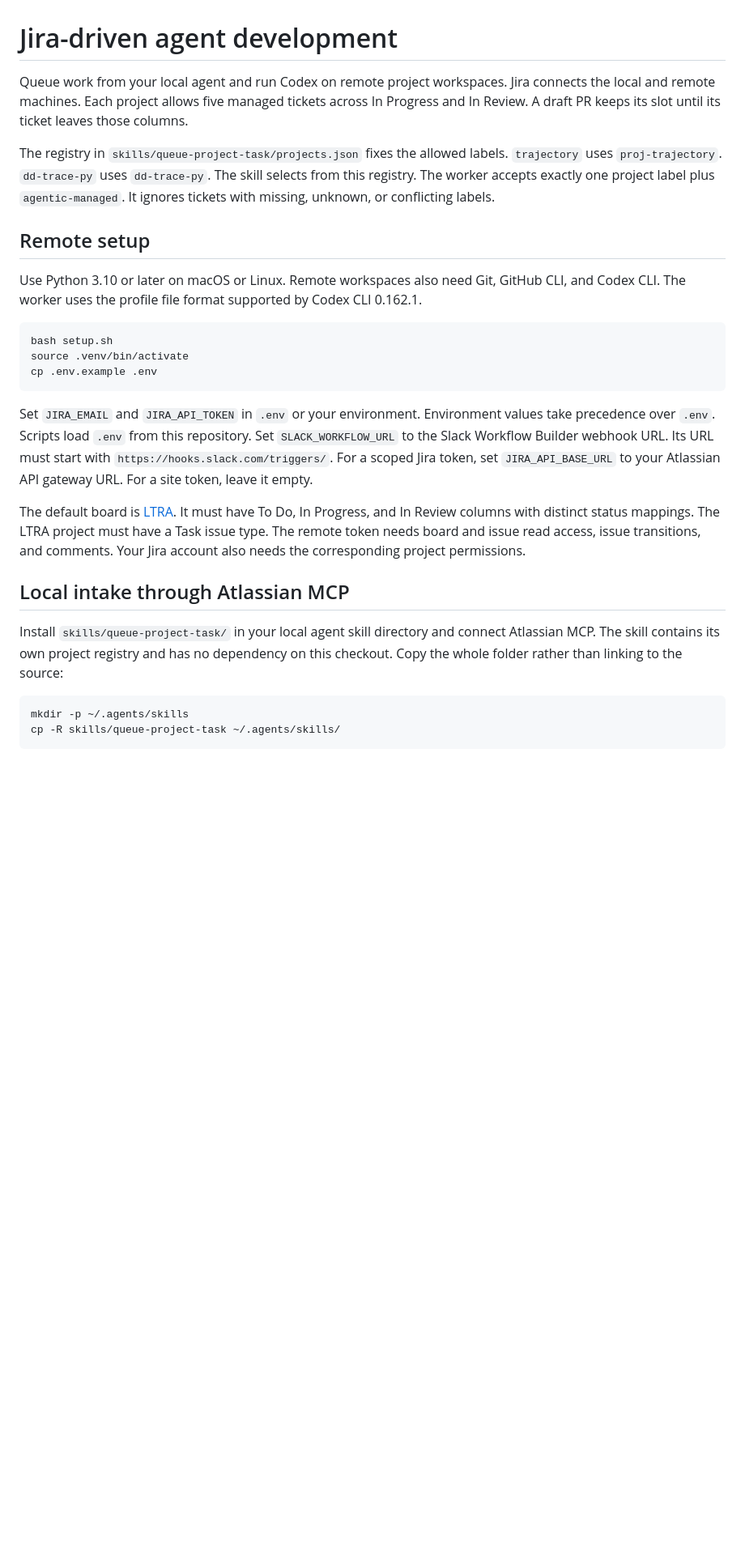
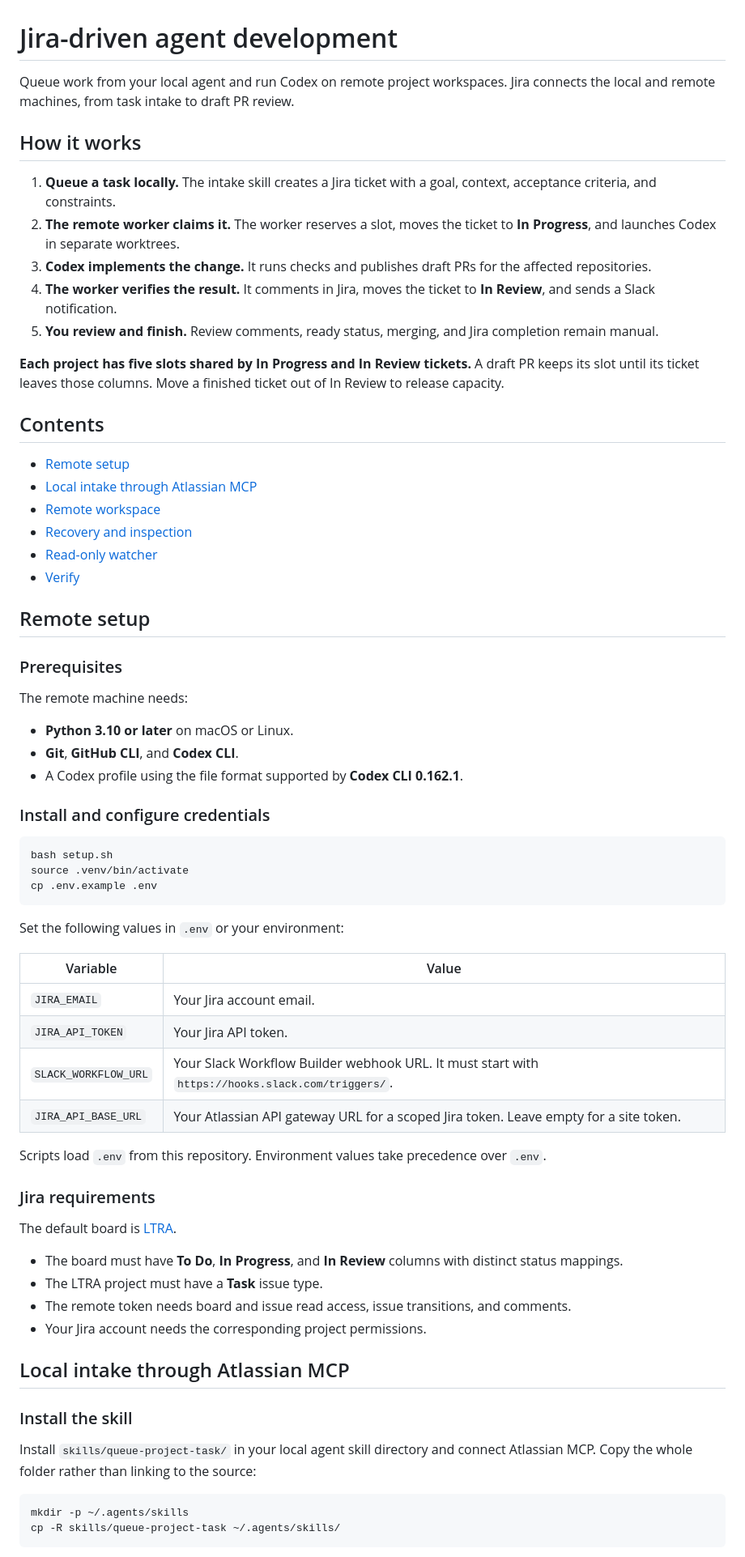
Before and after one commit to dubloom/agentic-louis, a Markdown page: README.md, the part around one of its changes. Shown at 81% size. Rendered like a GitHub page; blank space fills up the shorter version.

````diff
--- a/README.md
+++ b/README.md
@@ -1,22 +1,37 @@
 # Jira-driven agent development
 
-Queue work from your local agent and run Codex on remote project workspaces.
-Jira connects the local and remote machines.
-Each project allows five managed tickets across In Progress and In Review.
-A draft PR keeps its slot until its ticket leaves those columns.
+Queue work from your local agent and run Codex on remote project workspaces. Jira connects the local and remote machines, from task intake to draft PR review.
 
-The registry in `skills/queue-project-task/projects.json` fixes the allowed labels.
-`trajectory` uses `proj-trajectory`.
-`dd-trace-py` uses `dd-trace-py`.
-The skill selects from this registry.
-The worker accepts exactly one project label plus `agentic-managed`.
-It ignores tickets with missing, unknown, or conflicting labels.
+## How it works
+
+1. **Queue a task locally.** The intake skill creates a Jira ticket with a goal, context, acceptance criteria, and constraints.
+2. **The remote worker claims it.** The worker reserves a slot, moves the ticket to **In Progress**, and launches Codex in separate worktrees.
+3. **Codex implements the change.** It runs checks and publishes draft PRs for the affected repositories.
+4. **The worker verifies the result.** It comments in Jira, moves the ticket to **In Review**, and sends a Slack notification.
+5. **You review and finish.** Review comments, ready status, merging, and Jira completion remain manual.
+
+**Each project has five slots shared by In Progress and In Review tickets.** A draft PR keeps its slot until its ticket leaves those columns. Move a finished ticket out of In Review to release capacity.
+
+## Contents
+
+- [Remote setup](#remote-setup)
+- [Local intake through Atlassian MCP](#local-intake-through-atlassian-mcp)
+- [Remote workspace](#remote-workspace)
+- [Recovery and inspection](#recovery-and-inspection)
+- [Read-only watcher](#read-only-watcher)
+- [Verify](#verify)
 
 ## Remote setup
 
-Use Python 3.10 or later on macOS or Linux.
-Remote workspaces also need Git, GitHub CLI, and Codex CLI.
-The worker uses the profile file format supported by Codex CLI 0.162.1.
+### Prerequisites
+
+The remote machine needs:
+
+- **Python 3.10 or later** on macOS or Linux.
+- **Git**, **GitHub CLI**, and **Codex CLI**.
+- A Codex profile using the file format supported by **Codex CLI 0.162.1**.
+
+### Install and configure credentials
 
 ```sh
 bash setup.sh
@@ -24,25 +39,31 @@ source .venv/bin/activate
 cp .env.example .env
 ```
 
-Set `JIRA_EMAIL` and `JIRA_API_TOKEN` in `.env` or your environment.
-Environment values take precedence over `.env`.
-Scripts load `.env` from this repository.
-Set `SLACK_WORKFLOW_URL` to the Slack Workflow Builder webhook URL.
-Its URL must start with `https://hooks.slack.com/triggers/`.
-For a scoped Jira token, set `JIRA_API_BASE_URL` to your Atlassian API gateway URL.
-For a site token, leave it empty.
+Set the following values in `.env` or your environment:
+
+| Variable | Value |
+| --- | --- |
+| `JIRA_EMAIL` | Your Jira account email. |
+| `JIRA_API_TOKEN` | Your Jira API token. |
+| `SLACK_WORKFLOW_URL` | Your Slack Workflow Builder webhook URL. It must start with `https://hooks.slack.com/triggers/`. |
+| `JIRA_API_BASE_URL` | Your Atlassian API gateway URL for a scoped Jira token. Leave empty for a site token. |
+
+Scripts load `.env` from this repository. Environment values take precedence over `.env`.
+
+### Jira requirements
 
 The default board is [LTRA](https://datadoghq.atlassian.net/jira/software/projects/LTRA/boards/37049).
-It must have To Do, In Progress, and In Review columns with distinct status mappings.
-The LTRA project must have a Task issue type.
-The remote token needs board and issue read access, issue transitions, and comments.
-Your Jira account also needs the corresponding project permissions.
+
+- The board must have **To Do**, **In Progress**, and **In Review** columns with distinct status mappings.
+- The LTRA project must have a **Task** issue type.
+- The remote token needs board and issue read access, issue transitions, and comments.
+- Your Jira account needs the corresponding project permissions.
 
 ## Local intake through Atlassian MCP
 
-Install `skills/queue-project-task/` in your local agent skill directory and connect Atlassian MCP.
-The skill contains its own project registry and has no dependency on this checkout.
-Copy the whole folder rather than linking to the source:
+### Install the skill
+
+Install `skills/queue-project-task/` in your local agent skill directory and connect Atlassian MCP. Copy the whole folder rather than linking to the source:
 
 ```sh
 mkdir -p ~/.agents/skills
````
Also changed, not shown: other parts of README.md (+128 -81 lines).
